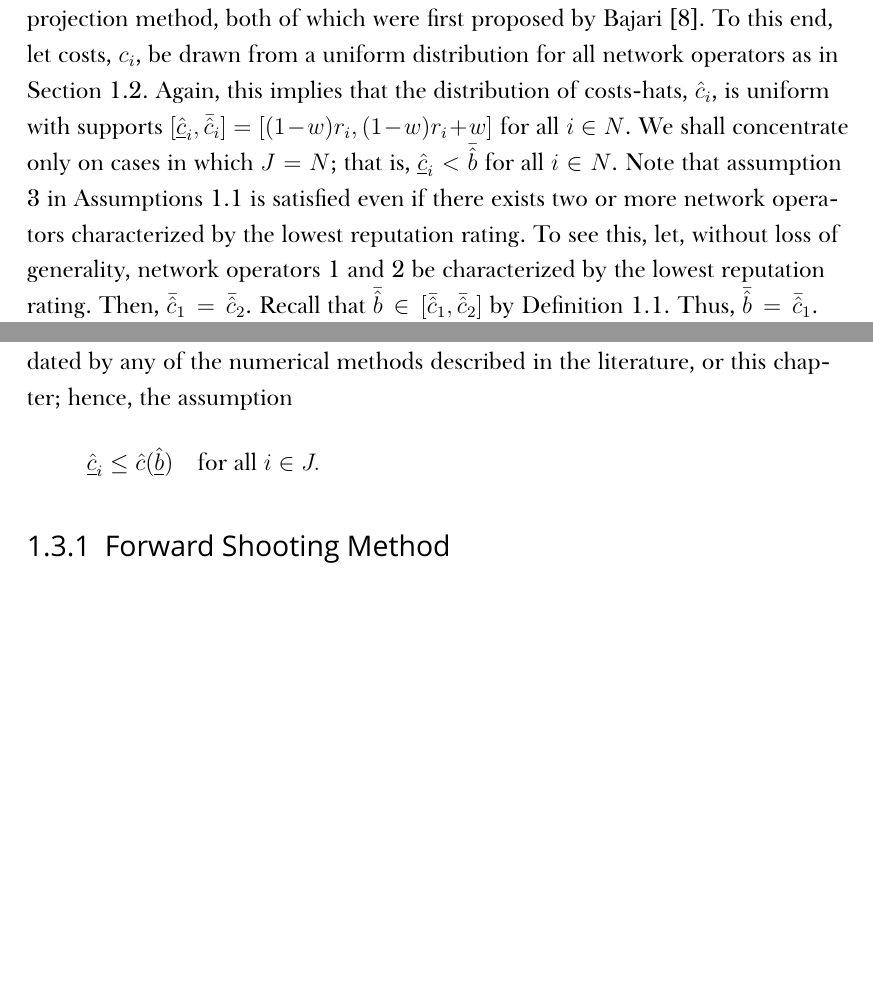
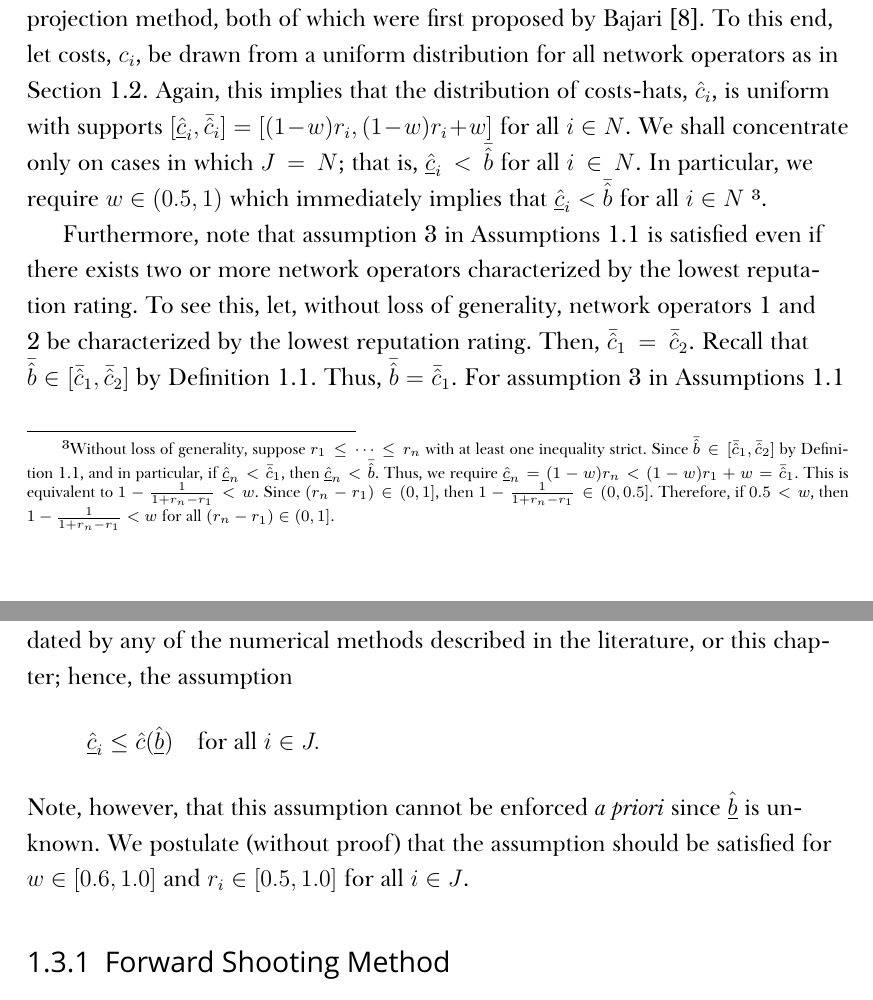
Before and after one commit to kubkon/Thesis, a LaTeX thesis (Thesis.tex, which reads Indirect/Indirect.tex): two parts of pages 17 and 19 of 25, joined at a grey line, cut so that both start at the same text, the shorter picture padded with empty space. Compiled offline with XeLaTeX; a missing font is replaced by an installed copy or a similar font.

Commit message:
Derive assumption J=N in terms of w.

```diff
--- a/Indirect/Indirect.tex
+++ b/Indirect/Indirect.tex
@@ -351,7 +351,9 @@ The literature is mostly concerned with asymmetric first-price auctions in which
 
 However, both scenarios (the one considered in the literature and the one at hand) share a common difficulty: the fact that the common lower bound on bids, $\underline{\hat{b}}$, is unknown \emph{a priori} \cite{HubbardPaarsch2011}. On the other hand, since the common upper bound on bids, $\bar{\hat{b}}$, is known \emph{a priori}, it would seem that any well-known finite-difference method, such as Euler or Runge-Kutta methods, could be applied to the system of ODEs in Equation~\eqref{eq:foc_ode_indirect} with the upper bound on bids as a starting point (the so-called \emph{terminal value problem}). As shown by Hubbard and Paarsch~\cite{HubbardPaarsch2011}, the system does not satisfy the Lipschitz condition for continuity as we approach the upper bound on bids, $\bar{\hat{b}}$. Therefore, much of the theory of ordinary differential equations no longer applies. In practice, this effectively means that the numerical solution obtained using a finite-difference method applied to the terminal value problem will quickly diverge. FIX:ME Provide a graphical example.
 
-In this section, we shall consider two numerical algorithms which overcome the aforementioned problem: the forward shooting method, and the polynomial projection method, both of which were first proposed by Bajari~\cite{Bajari2001a}. To this end, let costs, $c_i$, be drawn from a uniform distribution for all network operators as in Section~\ref{sec:restricted_case_n_2_indirect}. Again, this implies that the distribution of costs-hats, $\hat{c}_i$, is uniform with supports $[\underline{\hat{c}}_i, \bar{\hat{c}}_i] = [(1-w)r_i, (1-w)r_i + w]$ for all $i\in N$. We shall concentrate only on cases in which $J=N$; that is, $\underline{\hat{c}}_i < \bar{\hat{b}}$ for all $i\in N$. Note that assumption 3 in Assumptions~\ref{ass:assumptions_generic_indirect} is satisfied even if there exists two or more network operators characterized by the lowest reputation rating. To see this, let, without loss of generality, network operators 1 and 2 be characterized by the lowest reputation rating. Then, $\bar{\hat{c}}_1 = \bar{\hat{c}}_2$. Recall that $\bar{\hat{b}}\in [\bar{\hat{c}}_1, \bar{\hat{c}}_2]$ by Definition~\ref{def:upper_bound_bids_indirect}. Thus, $\bar{\hat{b}} = \bar{\hat{c}}_1$. For assumption 3 in Assumptions~\ref{ass:assumptions_generic_indirect} not to hold, we require $\bar{\hat{b}} = \bar{\hat{c}}_1 \leq \underline{\hat{c}}_i$ for any $i\in N$ and any $\delta>0$. But this means network operator $i$ is not a feasible bidder; that is, $i\not\in J$ by Definition~\ref{def:feasible_bidders_indirect}. A contradiction since we assumed $J = N$. Now, let $\delta = \bar{\hat{b}} - \underline{\hat{c}}_n > 0$ where $n = |N|$; that is, $r_1\leq r_n$. Then, we obtain
+In this section, we shall consider two numerical algorithms which overcome the aforementioned problem: the forward shooting method, and the polynomial projection method, both of which were first proposed by Bajari~\cite{Bajari2001a}. To this end, let costs, $c_i$, be drawn from a uniform distribution for all network operators as in Section~\ref{sec:restricted_case_n_2_indirect}. Again, this implies that the distribution of costs-hats, $\hat{c}_i$, is uniform with supports $[\underline{\hat{c}}_i, \bar{\hat{c}}_i] = [(1-w)r_i, (1-w)r_i + w]$ for all $i\in N$. We shall concentrate only on cases in which $J=N$; that is, $\underline{\hat{c}}_i < \bar{\hat{b}}$ for all $i\in N$. In particular, we require $w\in\left(0.5, 1\right)$ which immediately implies that $\underline{\hat{c}}_i < \bar{\hat{b}}$ for all $i\in N$ \footnote{Without loss of generality, suppose $r_1\leq\cdots\leq r_n$ with at least one inequality strict. Since $\bar{\hat{b}}\in[\bar{\hat{c}}_1, \bar{\hat{c}}_2]$ by Definition~\ref{def:upper_bound_bids_indirect}, and in particular, if $\underline{\hat{c}}_n < \bar{\hat{c}}_1$, then $\underline{\hat{c}}_n < \bar{\hat{b}}$. Thus, we require $\underline{\hat{c}}_n = (1-w)r_n < (1-w)r_1 + w = \bar{\hat{c}}_1$. This is equivalent to $1 - \frac{1}{1+r_n-r_1} < w$. Since $(r_n - r_1)\in (0, 1]$, then $1 - \frac{1}{1+r_n-r_1} \in (0,0.5]$. Therefore, if $0.5 < w$, then $1 - \frac{1}{1+r_n-r_1} < w$ for all $(r_n-r_1)\in (0,1]$.}.
+
+Furthermore, note that assumption 3 in Assumptions~\ref{ass:assumptions_generic_indirect} is satisfied even if there exists two or more network operators characterized by the lowest reputation rating. To see this, let, without loss of generality, network operators 1 and 2 be characterized by the lowest reputation rating. Then, $\bar{\hat{c}}_1 = \bar{\hat{c}}_2$. Recall that $\bar{\hat{b}}\in [\bar{\hat{c}}_1, \bar{\hat{c}}_2]$ by Definition~\ref{def:upper_bound_bids_indirect}. Thus, $\bar{\hat{b}} = \bar{\hat{c}}_1$. For assumption 3 in Assumptions~\ref{ass:assumptions_generic_indirect} not to hold, we require $\bar{\hat{b}} = \bar{\hat{c}}_1 \leq \underline{\hat{c}}_i$ for any $i\in N$ and any $\delta>0$. But this means network operator $i$ is not a feasible bidder; that is, $i\not\in J$ by Definition~\ref{def:feasible_bidders_indirect}. A contradiction since we assumed $J = N$. Now, let $\delta = \bar{\hat{b}} - \underline{\hat{c}}_n > 0$ where $n = |N|$; that is, $r_1\leq r_n$. Then, we obtain
 \begin{equation*}
 (\bar{\hat{b}}-\delta, \bar{\hat{b}})\cap (\underline{\hat{c}}_i, \bar{\hat{c}}_i) = (\underline{\hat{c}}_n, \bar{\hat{b}})\cap (\underline{\hat{c}}_i, \bar{\hat{c}}_i) = (\underline{\hat{c}}_n, \bar{\hat{b}})
 \end{equation*}
@@ -388,6 +390,7 @@ for network operators $j\in J, j\not\in I$, and by the system in Equation~\eqref
 \begin{equation*}
   \underline{\hat{c}}_i \leq \hat{c}(\underline{\hat{b}}) \quad\text{for all } i\in J.
 \end{equation*}
+Note, however, that this assumption cannot be enforced \emph{a priori} since $\underline{\hat{b}}$ is unknown. We postulate (without proof) that the assumption should be satisfied for $w\in[0.6, 1.0]$ and $r_i\in[0.5, 1.0]$ for all $i\in J$.
 
 \subsection{Forward Shooting Method} % (fold)
 \label{sub:forward_shooting_method_indirect}
```
Also changed, not shown: Indirect/Indirect.tex (2 more changed lines).
